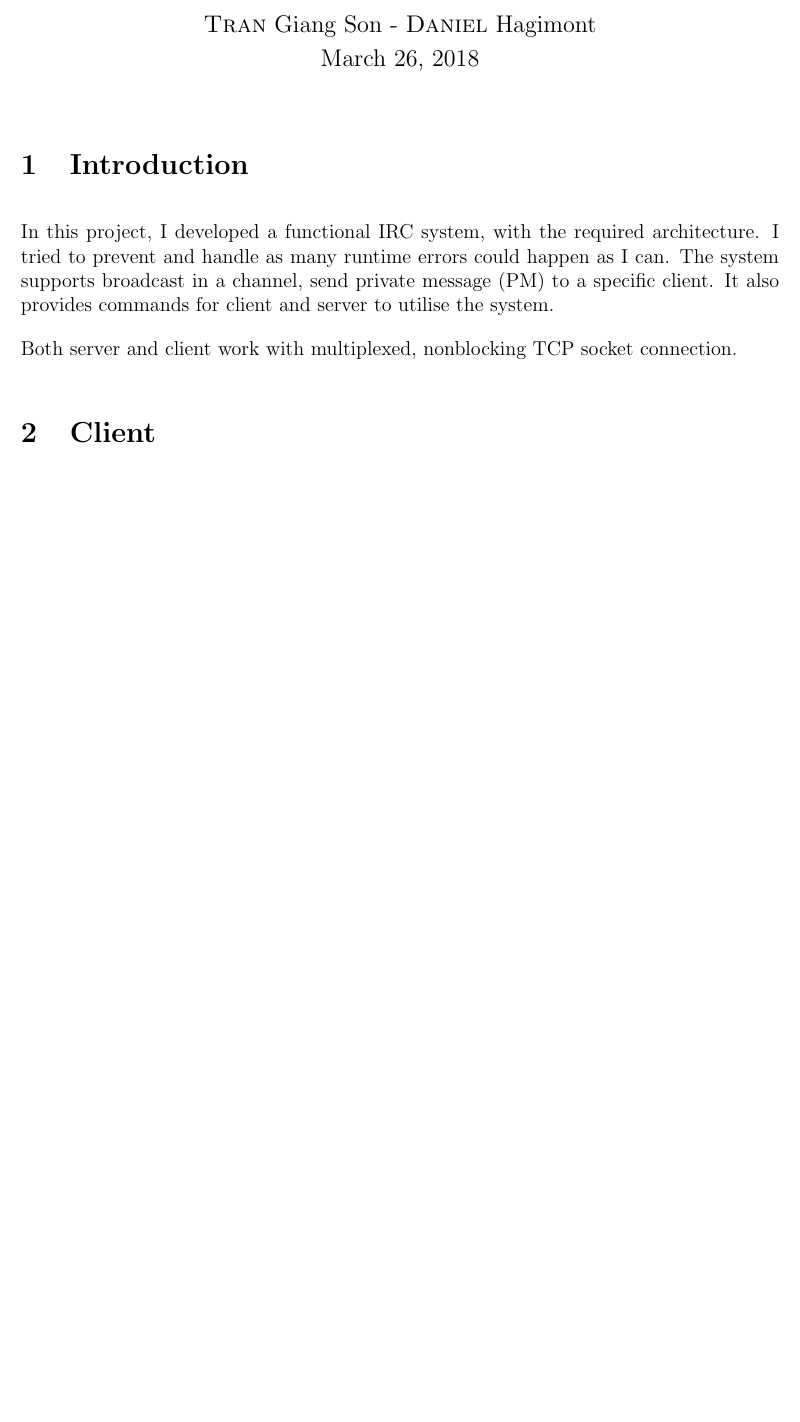
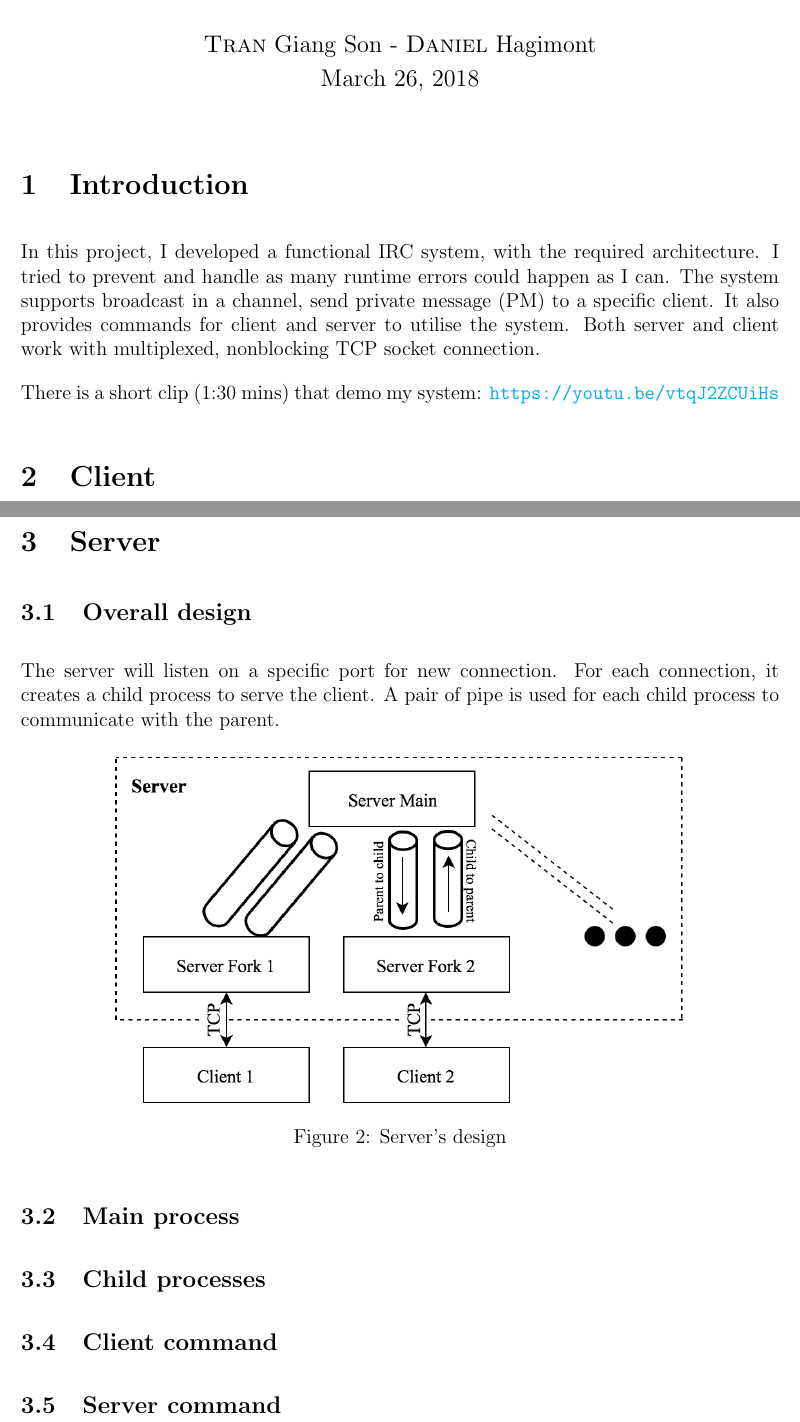
Before and after one commit to tung18tht/IRC-Centralized-Chat-System, a LaTeX document (Report/Report.tex): part of page 1 of 2 before the commit and two parts of pages 1 and 3 of 3 after it, the two joined at a grey line, cut so that both start at the same text, the shorter picture padded with empty space. Compiled offline with pdfLaTeX.

Commit message:
Add overall introduction of server

```diff
--- a/Report/Report.tex
+++ b/Report/Report.tex
@@ -3,6 +3,12 @@
 \usepackage[a4paper, margin=1in]{geometry}
 \usepackage{graphicx}
 \usepackage{float}
+\usepackage{hyperref}
+
+\hypersetup{
+    colorlinks=true,
+    urlcolor=cyan
+}
 
 \setlength\parindent{0pt}
 \setlength\parskip{1em}
@@ -18,9 +24,9 @@ March 26, 2018}
 
 \section{Introduction}
 
-In this project, I developed a functional IRC system, with the required architecture. I tried to prevent and handle as many runtime errors could happen as I can. The system supports broadcast in a channel, send private message (PM) to a specific client. It also provides commands for client and server to utilise the system.
+In this project, I developed a functional IRC system, with the required architecture. I tried to prevent and handle as many runtime errors could happen as I can. The system supports broadcast in a channel, send private message (PM) to a specific client. It also provides commands for client and server to utilise the system. Both server and client work with multiplexed, nonblocking TCP socket connection.
 
-Both server and client work with multiplexed, nonblocking TCP socket connection.
+There is a short clip (1:30 mins) that demo my system: \url{https://youtu.be/vtqJ2ZCUiHs}
 
 \section{Client}
 
@@ -47,4 +53,24 @@ The network handling thread have a \textbf{fdset} for multiplexed connection. Th
 \item \textbf{sockfd}: The socket file descriptor, it is signaled when there are messages from the server or when the connection is closed. If there are messages, it will be printed to the terminal. Otherwise, the program will stop.
 \end{enumerate}
 
+\section{Server}
+
+\subsection{Overall design}
+
+The server will listen on a specific port for new connection. For each connection, it creates a child process to serve the client. A pair of pipe is used for each child process to communicate with the parent.
+
+\begin{figure}[H]
+\centering
+\includegraphics[width=0.75\textwidth]{server_diagram.png}
+\caption{Server's design}
+\end{figure}
+
+\subsection{Main process}
+
+\subsection{Child processes}
+
+\subsection{Client command}
+
+\subsection{Server command}
+
 \end{document}
```
Also changed, not shown: Report/Report.pdf, Report/server_diagram.png (added), Report/Report.tex (2 more changed lines).
